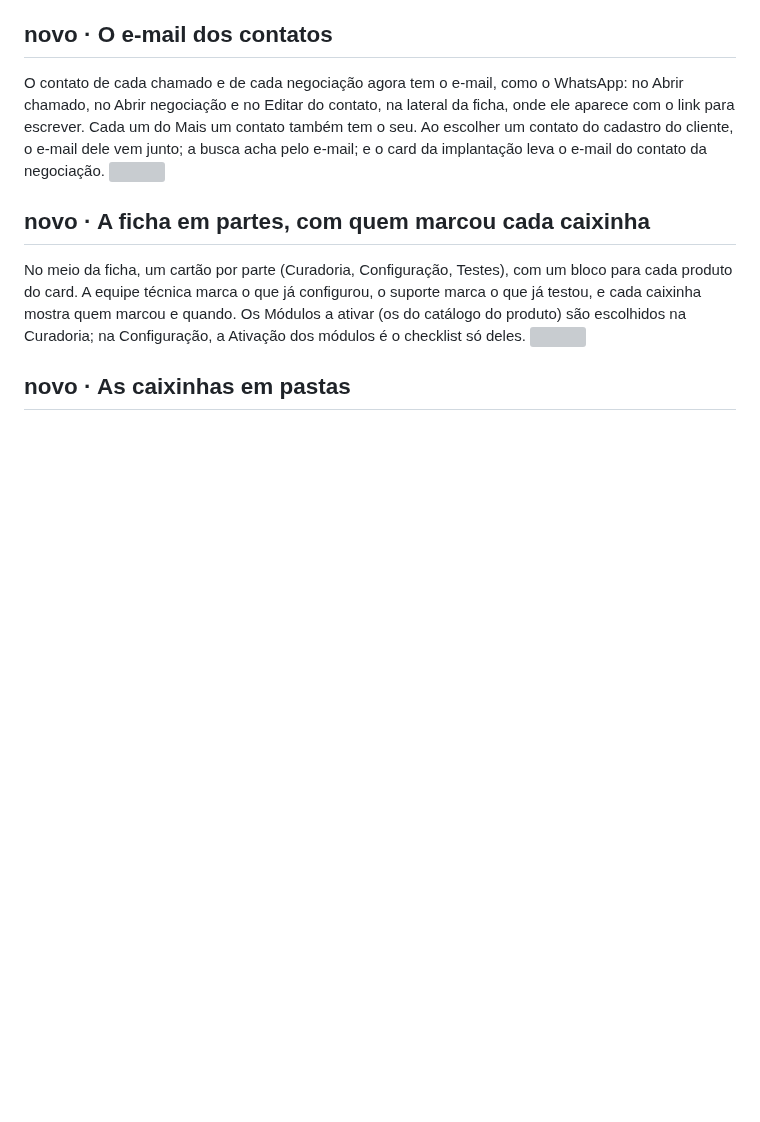
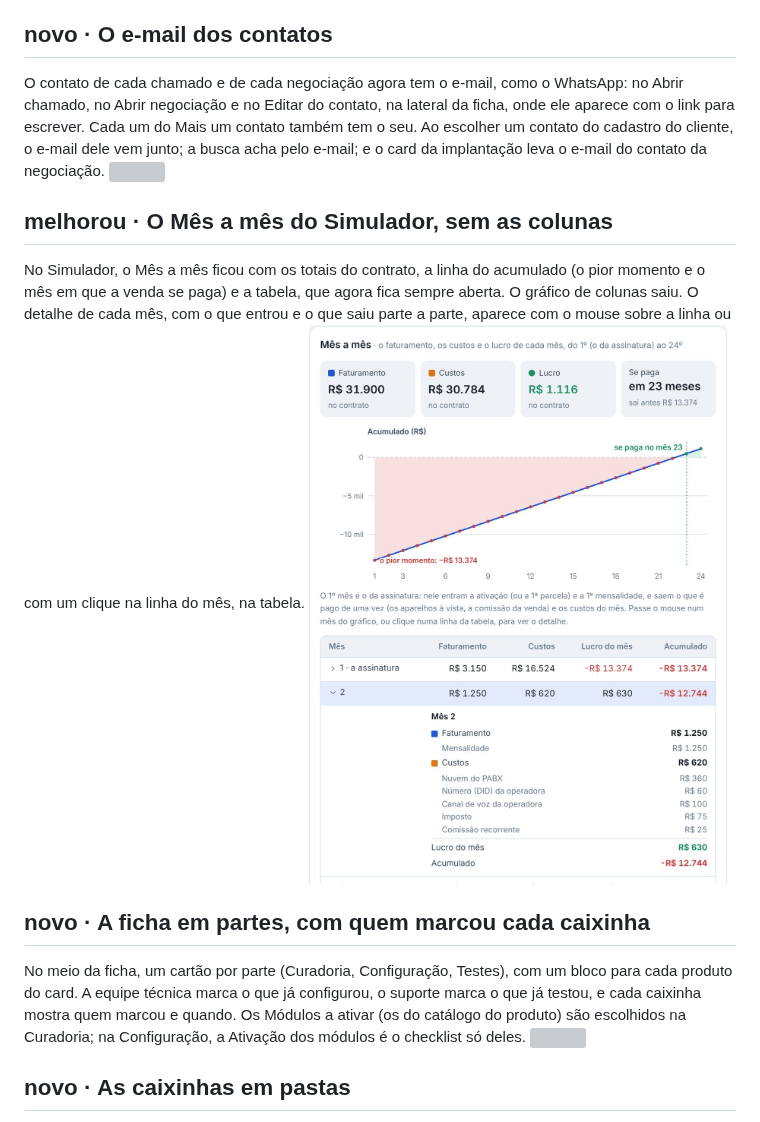
Before and after one commit to Lukibeg/linegestor, a Markdown page: docs/novidades/2.3.md, the part around the change. GitHub-like rendering; pictures changed too: docs/novidades/2.3/simulador-mes-a-mes.jpg (added); blank space fills up the shorter version; grey boxes are pictures that could not be loaded.

```diff
--- a/docs/novidades/2.3.md
+++ b/docs/novidades/2.3.md
@@ -40,6 +40,12 @@ e no Editar do contato, na lateral da ficha, onde ele aparece com o link para es
 também tem o seu. Ao escolher um contato do cadastro do cliente, o e-mail dele vem junto; a busca acha pelo e-mail; e o
 card da implantação leva o e-mail do contato da negociação.
 ![](2.3/email-do-contato.jpg)
+
+## melhorou · O Mês a mês do Simulador, sem as colunas
+No Simulador, o Mês a mês ficou com os totais do contrato, a linha do acumulado (o pior momento e o mês em que a venda se
+paga) e a tabela, que agora fica sempre aberta. O gráfico de colunas saiu. O detalhe de cada mês, com o que entrou e o
+que saiu parte a parte, aparece com o mouse sobre a linha ou com um clique na linha do mês, na tabela.
+![](2.3/simulador-mes-a-mes.jpg)
 
 ## novo · A ficha em partes, com quem marcou cada caixinha
 No meio da ficha, um cartão por parte (Curadoria, Configuração, Testes), com um bloco para cada produto do card. A equipe
```
Also changed, not shown: docs/decisoes/0052-simulador-do-comercial.md (+16 -0 lines), docs/guia-de-uso/simulador.md (+7 -8 lines), 2 other files.
